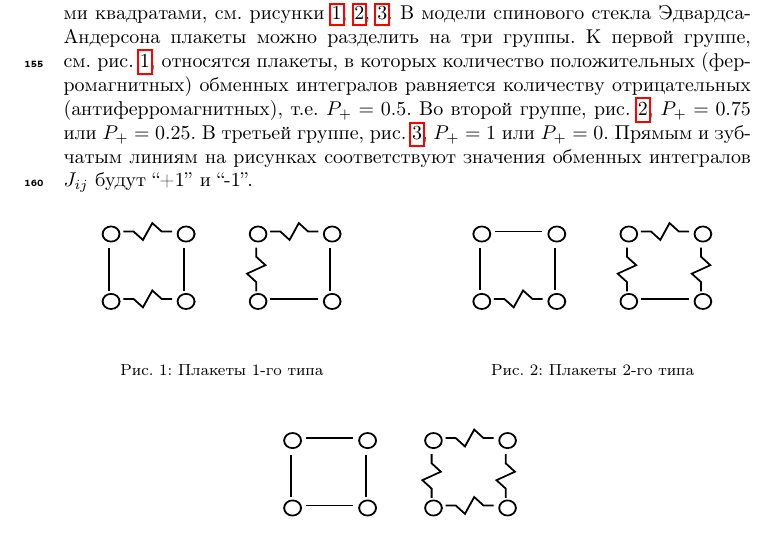
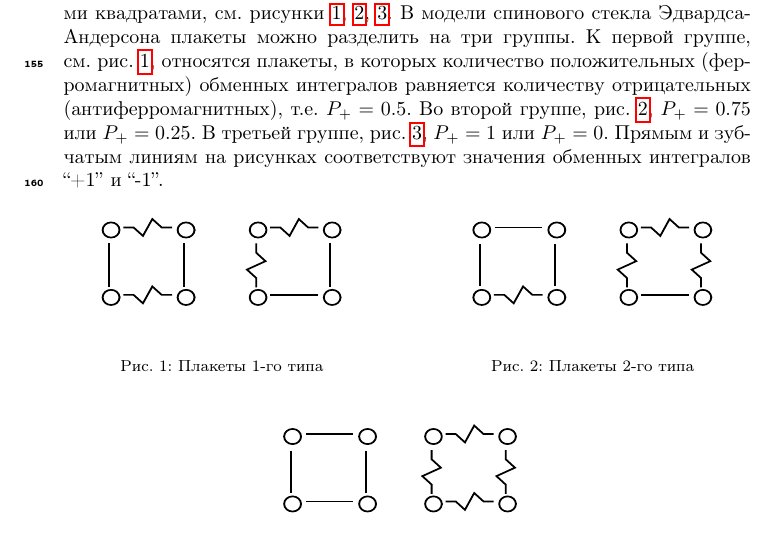
Before and after one commit to feirime/Ground-state-search-2D-Ising-model, a LaTeX paper (main.tex): part of page 9 of 26, cut so that both start at the same text. Compiled offline with pdfLaTeX.

Commit message:
Хайлайт

```diff
--- a/main.tex
+++ b/main.tex
@@ -307,7 +307,7 @@ TO DO: \\
 Для удобства введём несколько терминов.
 
 
-Плакет – это цепочка спинов минимальной длины. В рассмотренных далее примерах на квадратной решётке плакеты являются элементарными квадратами, см. рисунки \ref{fig:Type1}, \ref{fig:Type2}, \ref{fig:Type3}. В модели спинового стекла Эдвардса-Андерсона плакеты можно разделить на три группы. К первой группе, см. рис. \ref{fig:Type1}, относятся плакеты, в которых количество положительных (ферромагнитных) обменных интегралов равняется количеству отрицательных (антиферромагнитных), т.е. $P_+=0.5$. Во второй группе, рис. \ref{fig:Type2}, $P_+=0.75$ или $P_+=0.25$. В третьей группе, рис. \ref{fig:Type3}, $P_+=1$ или $P_+=0$. Прямым и зубчатым линиям на рисунках соответствуют значения обменных интегралов $J_{ij}$ будут \textquotedblleft +1\textquotedblright ~и \textquotedblleft -1\textquotedblright.
+Плакет – это цепочка спинов минимальной длины. В рассмотренных далее примерах на квадратной решётке плакеты являются элементарными квадратами, см. рисунки \ref{fig:Type1}, \ref{fig:Type2}, \ref{fig:Type3}. В модели спинового стекла Эдвардса-Андерсона плакеты можно разделить на три группы. К первой группе, см. рис. \ref{fig:Type1}, относятся плакеты, в которых количество положительных (ферромагнитных) обменных интегралов равняется количеству отрицательных (антиферромагнитных), т.е. $P_+=0.5$. Во второй группе, рис. \ref{fig:Type2}, $P_+=0.75$ или $P_+=0.25$. В третьей группе, рис. \ref{fig:Type3}, $P_+=1$ или $P_+=0$. Прямым и зубчатым линиям на рисунках соответствуют значения обменных интегралов \textquotedblleft +1\textquotedblright ~и \textquotedblleft -1\textquotedblright.
 
 \begin{figure}[H]
 	\centering
```
